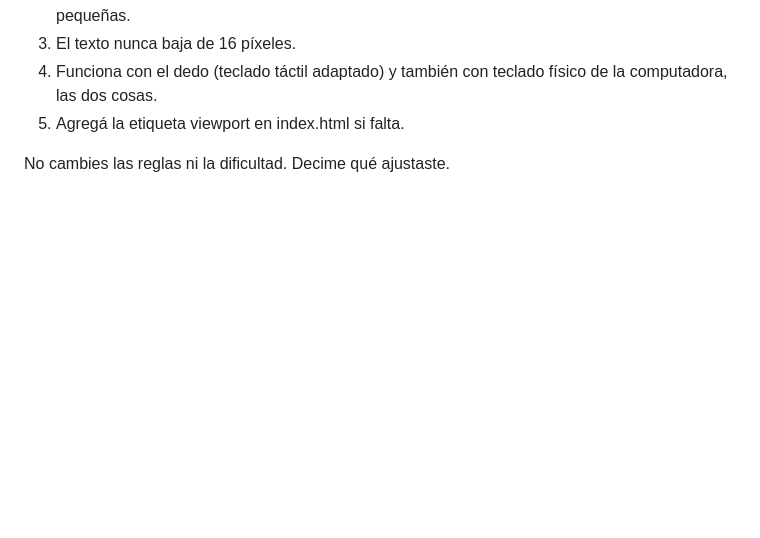
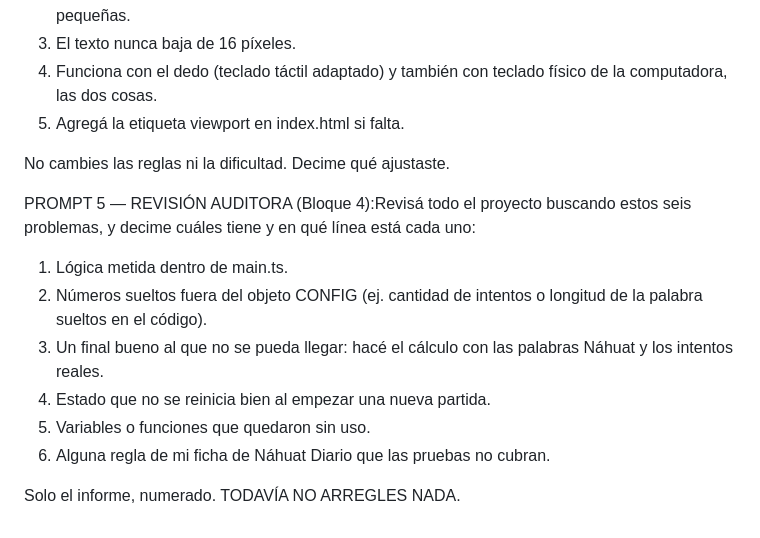
Before and after one commit to katasu2007/PRACTICAprofjav, a Markdown page: evidencias/PROMPTS.md, the part around the change. GitHub-like rendering; blank space fills up the shorter version.

Commit message:
Quinto Prompt
Added a new prompt for auditing the project, detailing specific issues to check for.

```diff
--- a/evidencias/PROMPTS.md
+++ b/evidencias/PROMPTS.md
@@ -73,3 +73,14 @@ PROMPT 4 — ADAPTACIÓN MÓVIL (Bloque 3):Hacé que NÁHUAT DIARIO funcione bie
 5. Agregá la etiqueta viewport en index.html si falta.
 
 No cambies las reglas ni la dificultad. Decime qué ajustaste.
+
+PROMPT 5 — REVISIÓN AUDITORA (Bloque 4):Revisá todo el proyecto buscando estos seis problemas, y decime cuáles tiene y en qué línea está cada uno:
+
+1. Lógica metida dentro de main.ts.
+2. Números sueltos fuera del objeto CONFIG (ej. cantidad de intentos o longitud de la palabra sueltos en el código).
+3. Un final bueno al que no se pueda llegar: hacé el cálculo con las palabras Náhuat y los intentos reales.
+4. Estado que no se reinicia bien al empezar una nueva partida.
+5. Variables o funciones que quedaron sin uso.
+6. Alguna regla de mi ficha de Náhuat Diario que las pruebas no cubran.
+
+Solo el informe, numerado. TODAVÍA NO ARREGLES NADA.
```
